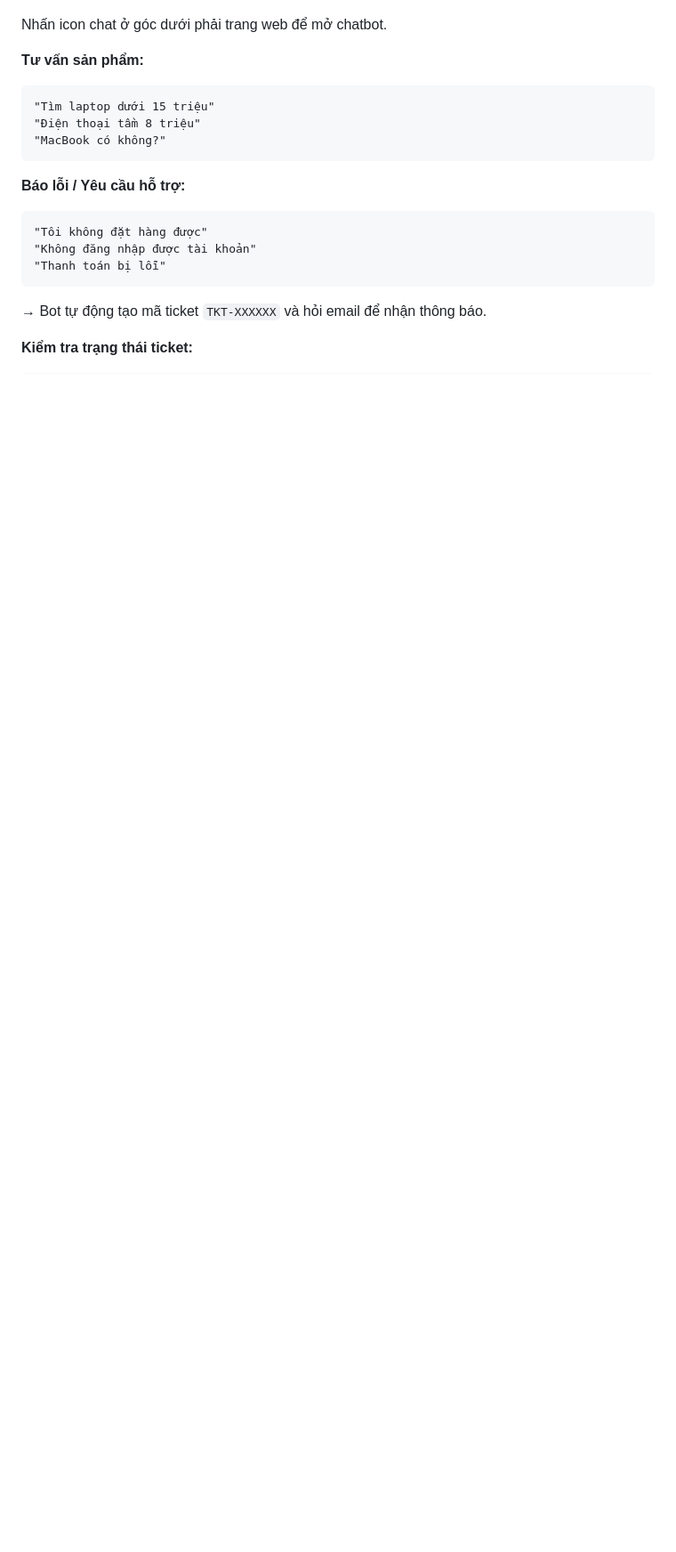
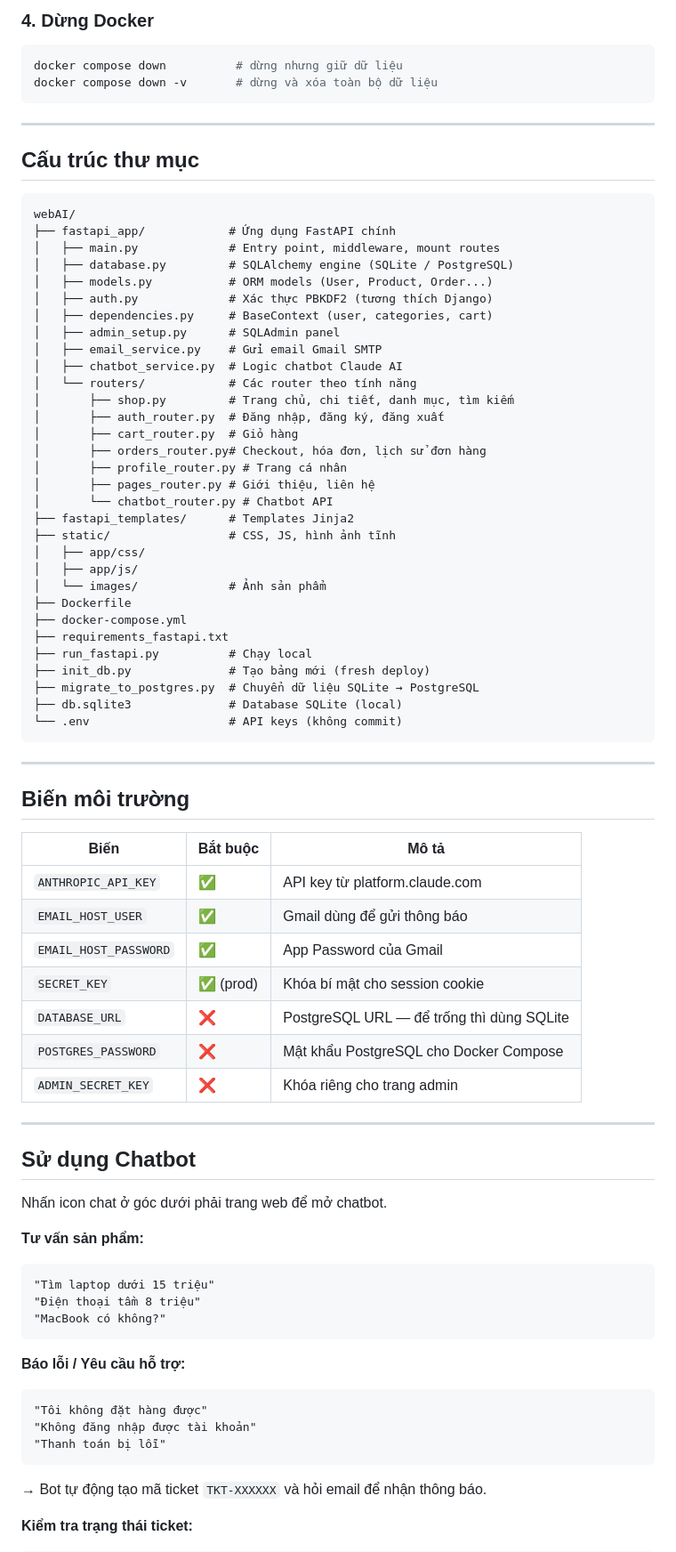
Before and after one commit to HoangNgocTue/webAI, a Markdown page: README.md, the part around one of its changes. Shown at 89% size. Rendered like a GitHub page; blank space fills up the shorter version.

````diff
--- a/README.md
+++ b/README.md
@@ -96,3 +129,65 @@ Truy cập: [http://127.0.0.1:8000](http://127.0.0.1:8000)
+### 4. Dừng Docker
+
+```bash
+docker compose down          # dừng nhưng giữ dữ liệu
+docker compose down -v       # dừng và xóa toàn bộ dữ liệu
+```
+
+---
+
+## Cấu trúc thư mục
+
+```
+webAI/
+├── fastapi_app/            # Ứng dụng FastAPI chính
+│   ├── main.py             # Entry point, middleware, mount routes
+│   ├── database.py         # SQLAlchemy engine (SQLite / PostgreSQL)
+│   ├── models.py           # ORM models (User, Product, Order...)
+│   ├── auth.py             # Xác thực PBKDF2 (tương thích Django)
+│   ├── dependencies.py     # BaseContext (user, categories, cart)
+│   ├── admin_setup.py      # SQLAdmin panel
+│   ├── email_service.py    # Gửi email Gmail SMTP
+│   ├── chatbot_service.py  # Logic chatbot Claude AI
+│   └── routers/            # Các router theo tính năng
+│       ├── shop.py         # Trang chủ, chi tiết, danh mục, tìm kiếm
+│       ├── auth_router.py  # Đăng nhập, đăng ký, đăng xuất
+│       ├── cart_router.py  # Giỏ hàng
+│       ├── orders_router.py# Checkout, hóa đơn, lịch sử đơn hàng
+│       ├── profile_router.py # Trang cá nhân
+│       ├── pages_router.py # Giới thiệu, liên hệ
+│       └── chatbot_router.py # Chatbot API
+├── fastapi_templates/      # Templates Jinja2
+├── static/                 # CSS, JS, hình ảnh tĩnh
+│   ├── app/css/
+│   ├── app/js/
+│   └── images/             # Ảnh sản phẩm
+├── Dockerfile
+├── docker-compose.yml
+├── requirements_fastapi.txt
+├── run_fastapi.py          # Chạy local
+├── init_db.py              # Tạo bảng mới (fresh deploy)
+├── migrate_to_postgres.py  # Chuyển dữ liệu SQLite → PostgreSQL
+├── db.sqlite3              # Database SQLite (local)
+└── .env                    # API keys (không commit)
+```
+
+---
+
+## Biến môi trường
+
+| Biến | Bắt buộc | Mô tả |
+|---|---|---|
+| `ANTHROPIC_API_KEY` | ✅ | API key từ platform.claude.com |
+| `EMAIL_HOST_USER` | ✅ | Gmail dùng để gửi thông báo |
+| `EMAIL_HOST_PASSWORD` | ✅ | App Password của Gmail |
+| `SECRET_KEY` | ✅ (prod) | Khóa bí mật cho session cookie |
+| `DATABASE_URL` | ❌ | PostgreSQL URL — để trống thì dùng SQLite |
+| `POSTGRES_PASSWORD` | ❌ | Mật khẩu PostgreSQL cho Docker Compose |
+| `ADMIN_SECRET_KEY` | ❌ | Khóa riêng cho trang admin |
+
+---
+
+## Sử dụng Chatbot
 
 Nhấn icon chat ở góc dưới phải trang web để mở chatbot.
 
````
Also changed, not shown: other parts of README.md (+69 -66 lines).
